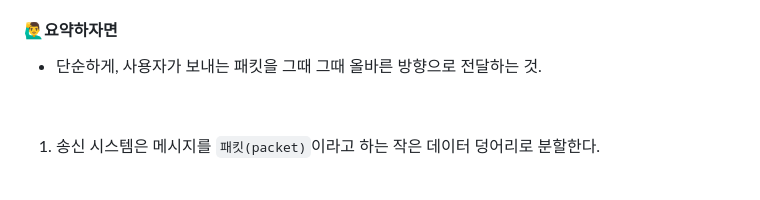
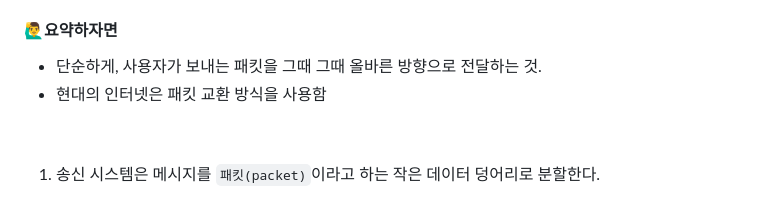
Before and after one commit to bricksky/Study, a Markdown page: Chapter_1/1.3 네트워크 코어/README.md, the part around the change. GitHub-like rendering.

```diff
--- a/Chapter_1/1.3 네트워크 코어/README.md
+++ b/Chapter_1/1.3 네트워크 코어/README.md
@@ -24,6 +24,7 @@
 
 #### 🙋‍♂️요약하자면
  - 단순하게, 사용자가 보내는 패킷을 그때 그때 올바른 방향으로 전달하는 것.
+ - 현대의 인터넷은 패킷 교환 방식을 사용함
 <br/>
 
 1. 송신 시스템은 메시지를 `패킷(packet)`이라고 하는 작은 데이터 덩어리로 분할한다.
```
